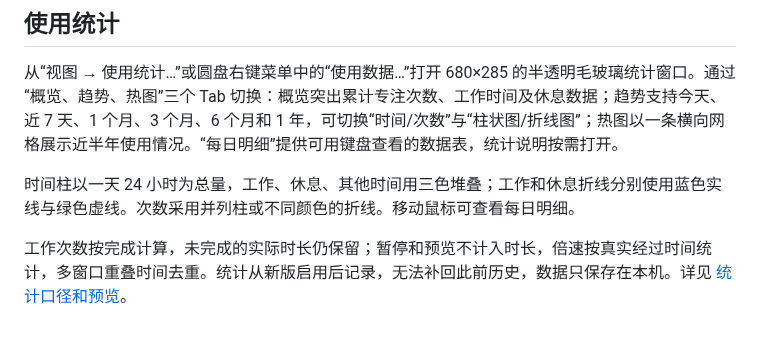
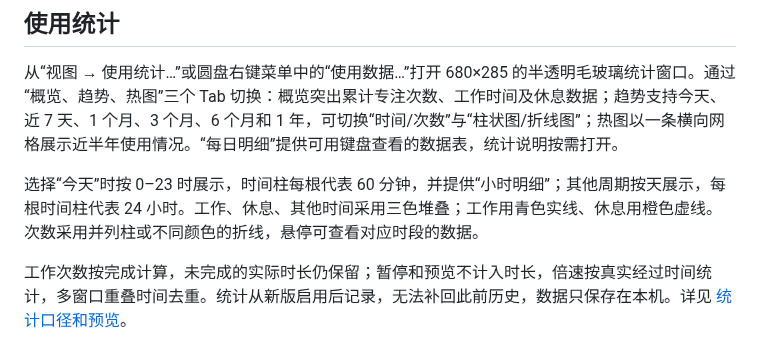
Before and after one commit to FindTreasureIsland/MInutes2, a Markdown page: README.md, the part around the change. Rendered like a GitHub page.

```diff
--- a/README.md
+++ b/README.md
@@ -117,7 +117,7 @@
 
 从“视图 → 使用统计…”或圆盘右键菜单中的“使用数据…”打开 680×285 的半透明毛玻璃统计窗口。通过“概览、趋势、热图”三个 Tab 切换：概览突出累计专注次数、工作时间及休息数据；趋势支持今天、近 7 天、1 个月、3 个月、6 个月和 1 年，可切换“时间/次数”与“柱状图/折线图”；热图以一条横向网格展示近半年使用情况。“每日明细”提供可用键盘查看的数据表，统计说明按需打开。
 
-时间柱以一天 24 小时为总量，工作、休息、其他时间用三色堆叠；工作和休息折线分别使用蓝色实线与绿色虚线。次数采用并列柱或不同颜色的折线。移动鼠标可查看每日明细。
+选择“今天”时按 0–23 时展示，时间柱每根代表 60 分钟，并提供“小时明细”；其他周期按天展示，每根时间柱代表 24 小时。工作、休息、其他时间采用三色堆叠；工作用青色实线、休息用橙色虚线。次数采用并列柱或不同颜色的折线，悬停可查看对应时段的数据。
 
 工作次数按完成计算，未完成的实际时长仍保留；暂停和预览不计入时长，倍速按真实经过时间统计，多窗口重叠时间去重。统计从新版启用后记录，无法补回此前历史，数据只保存在本机。详见 [统计口径和预览](docs/usage-statistics.md)。
 
```
Also changed, not shown: docs/usage-statistics.md (+8 -4 lines), docs/images/statistics-today.png (added), 3 other files.
